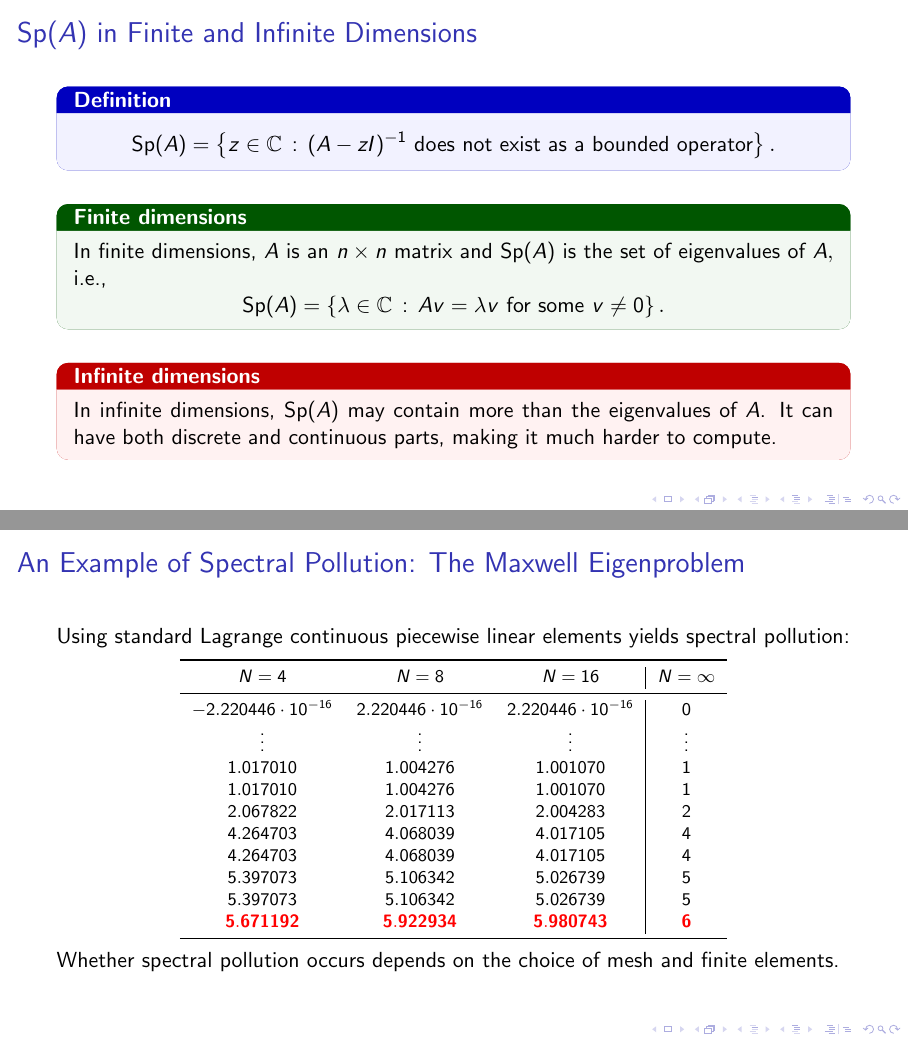
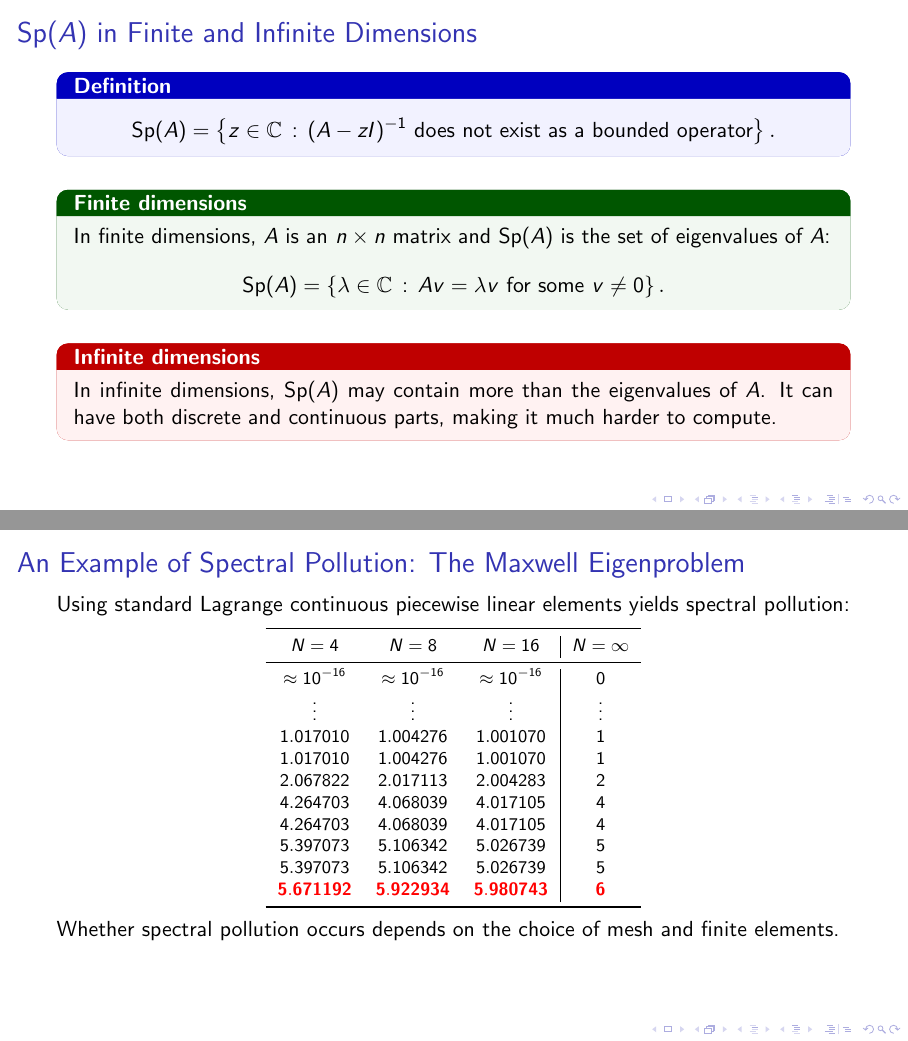
Before and after one commit to maggiemcc02/Efficient_Spectral_Computations_MMSCProject2026, LaTeX slides (talks/NewSlides_DissertationTalk/main_presentation.tex): pages 4 and 14 of 29, joined at a grey line. Compiled offline with pdfLaTeX; a LaTeX package or settings file that is missing is left out.

Commit message:
Some fixes to the slides

```diff
--- a/talks/NewSlides_DissertationTalk/main_presentation.tex
+++ b/talks/NewSlides_DissertationTalk/main_presentation.tex
@@ -103,6 +103,9 @@ Consider a linear operator $A$ on a Hilbert space $H.$ The spectrum of $A$ is
 \end{frame}
 
 \begin{frame}{$\operatorname{Sp}(A)$ in Finite and Infinite Dimensions}
+\begin{overlayarea}{\textwidth}{\textheight}
+
+\vspace{0.1cm}
 
 \only<1->{
 \begin{specbox}{blue}{Definition}
@@ -121,7 +124,7 @@ z\in\mathbb{C}
 \vspace{0.3em}
 
 \begin{specbox}{green!45!black}{Finite dimensions}
-In finite dimensions, $A$ is an $n\times n$ matrix and $\operatorname{Sp}(A)$ is the set of eigenvalues of $A,$ i.e.,
+In finite dimensions, $A$ is an $n\times n$ matrix and $\operatorname{Sp}(A)$ is the set of eigenvalues of $A$:
 \[
 \operatorname{Sp}(A)
 =
@@ -143,6 +146,7 @@ It can have both discrete and continuous parts, making it much harder to compute
 \end{specbox}
 }
 
+\end{overlayarea}
 \end{frame}
 
 
@@ -594,11 +599,11 @@ Using standard Lagrange continuous piecewise linear elements yields spectral pol
 \\
 \midrule
 
-\uncover<2->{$-2.220446\cdot 10^{-16}$}
+\uncover<2->{$\approx 10^{-16}$}
 &
-\uncover<3->{$2.220446\cdot 10^{-16}$}
+\uncover<3->{$\approx 10^{-16}$}
 &
-\uncover<4->{$2.220446\cdot 10^{-16}$}
+\uncover<4->{$\approx 10^{-16}$}
 &
 \uncover<5->{$0$}
 \\
```
Also changed, not shown: talks/NewSlides_DissertationTalk/main_presentation.tex (10 more changed lines).
